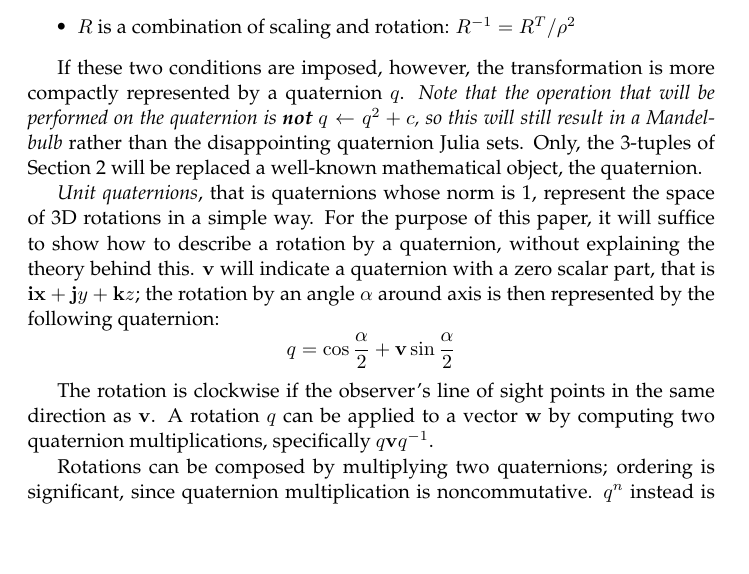
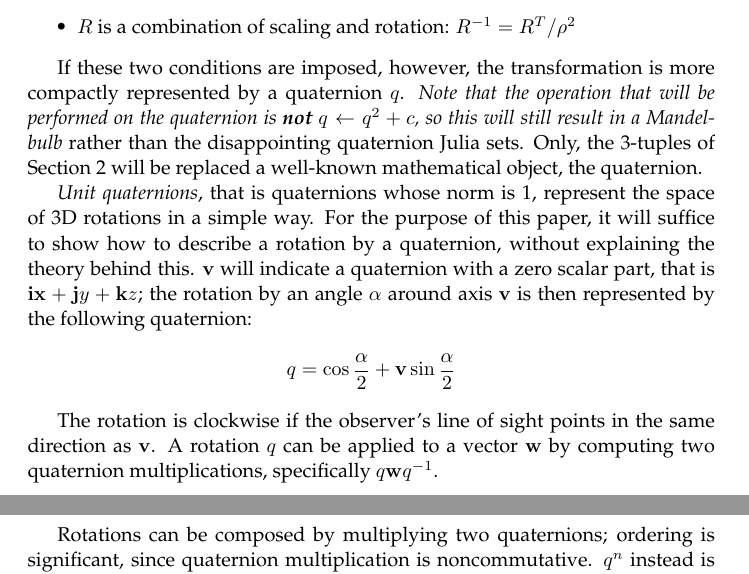
Before and after one commit to bonzini/mbulb, a LaTeX paper (mbulb.tex): part of page 5 of 10 before the commit and two parts of pages 5 and 6 of 10 after it, the two joined at a grey line, cut so that both start at the same text, the shorter picture padded with empty space. Compiled offline with pdfLaTeX.

Commit message:
fixes, thanks reddit :-)

```diff
--- a/mbulb.tex
+++ b/mbulb.tex
@@ -278,8 +278,8 @@ the space of 3D rotations in a simple way.  For the purpose of this paper,
 it will suffice to show how to describe a rotation by a quaternion,
 without explaining the theory behind this.  $\vec{v}$ will indicate a
 quaternion with a zero scalar part, that is $\vec{ix}+\vec{j}y+\vec{k}z$;
-the rotation by an angle $\alpha$ around axis is then represented by the
-following quaternion:
+the rotation by an angle $\alpha$ around axis $\vec{v}$ is then
+represented by the following quaternion:
 \begin{equation*}
 q = \cos \frac\alpha2 + \vec{v} \sin \frac\alpha2
 \end{equation*}
@@ -287,7 +287,7 @@ q = \cos \frac\alpha2 + \vec{v} \sin \frac\alpha2
 The rotation is clockwise if the observer's line of sight points in the
 same direction as $\vec{v}$.  A rotation $q$ can be applied to a vector
 $\vec{w}$ by computing two quaternion multiplications, specifically
-$q\vec{v}q^{-1}$.
+$q\vec{w}q^{-1}$.
 
 Rotations can be composed by multiplying two quaternions; ordering is
 significant, since quaternion multiplication is noncommutative.  $q^n$
```
Also changed, not shown: mbulb.pdf.
